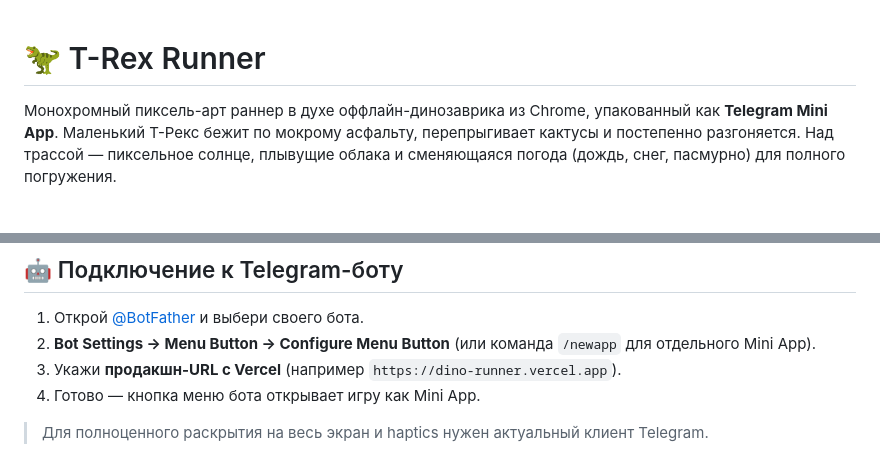
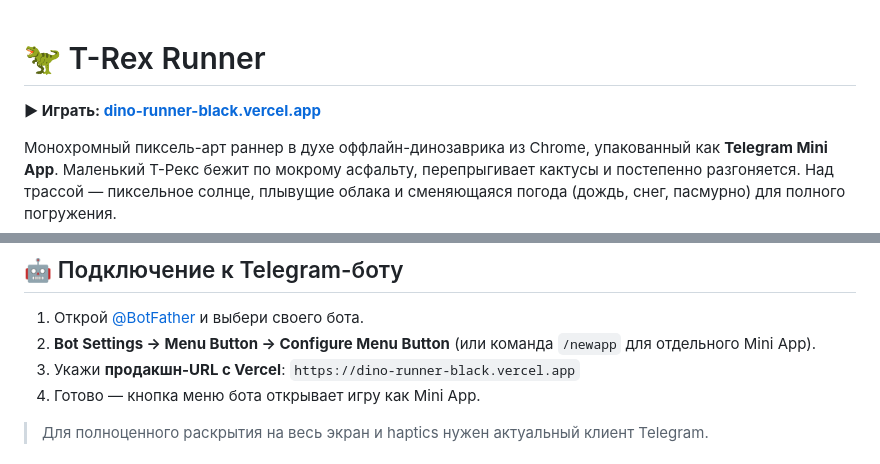
Before and after one commit to savchikn8n/dino-runner, a Markdown page: README.md, 2 parts joined by grey strips. GitHub-like rendering; blank space fills up the shorter version.

Commit message:
docs: add live production URL
Co-Authored-By: Claude Opus 4.8 <noreply@anthropic.com>

```diff
--- a/README.md
+++ b/README.md
@@ -1,4 +1,6 @@
 # 🦖 T-Rex Runner
+
+**▶ Играть: [dino-runner-black.vercel.app](https://dino-runner-black.vercel.app)**
 
 Монохромный пиксель-арт раннер в духе оффлайн-динозаврика из Chrome, упакованный
 как **Telegram Mini App**. Маленький Т-Рекс бежит по мокрому асфальту, перепрыгивает
@@ -63,7 +65,7 @@ vercel --prod     # продакшн
 
 1. Открой [@BotFather](https://t.me/BotFather) и выбери своего бота.
 2. **Bot Settings → Menu Button → Configure Menu Button** (или команда `/newapp` для отдельного Mini App).
-3. Укажи **продакшн-URL с Vercel** (например `https://dino-runner.vercel.app`).
+3. Укажи **продакшн-URL с Vercel**: `https://dino-runner-black.vercel.app`
 4. Готово — кнопка меню бота открывает игру как Mini App.
 
 > Для полноценного раскрытия на весь экран и haptics нужен актуальный клиент Telegram.
```
